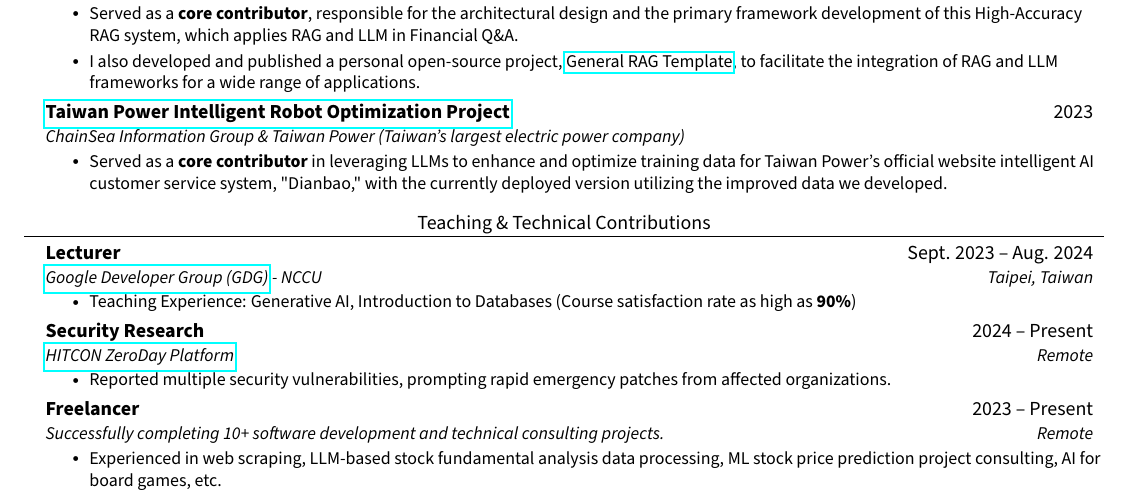
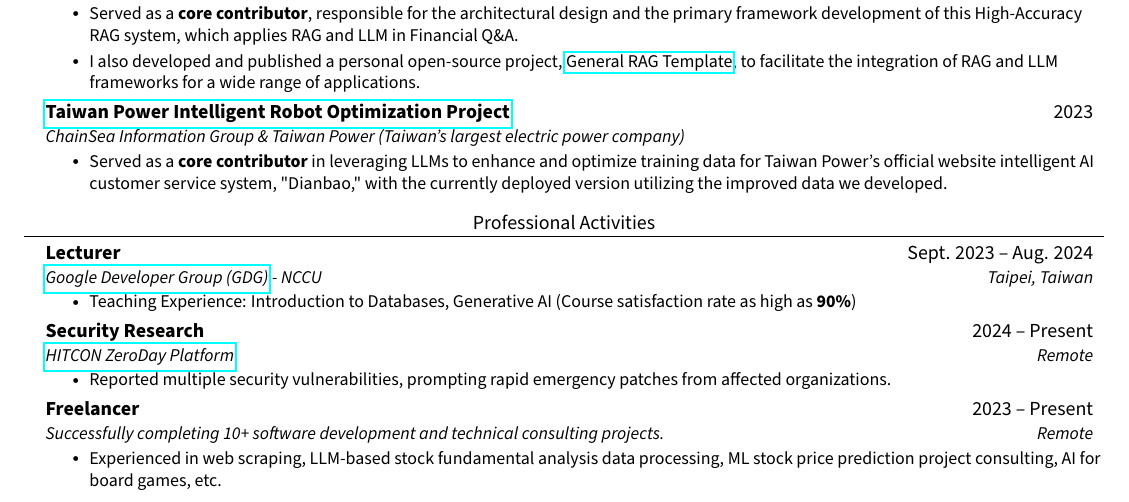
Before and after one commit to JustinHsu1019/JustinHsu1019.github.io, a LaTeX CV (cv/main.tex): part of page 2 of 2, cut so that both start at the same text. Compiled offline with pdfLaTeX.

Commit message:
update cv

```diff
--- a/cv/main.tex
+++ b/cv/main.tex
@@ -236,14 +236,14 @@ Information Retrieval; Natural Language Processing; Large Language Models; Machi
       \resumeItemListEnd
   \resumeSubHeadingListEnd
 
-%-----------TEACHING \& TECHNICAL CONTRIBUTIONS-----------
-\section{Teaching \& Technical Contributions}
+%-----------PROFESSIONAL ACTIVITIES-----------
+\section{Professional Activities}
   \resumeSubHeadingListStart
     \resumeSubheading
     {Lecturer}{Sept. 2023 -- Aug. 2024}
     {\href{https://developers.google.com/community/gdg}{Google Developer Group (GDG)} - NCCU}{Taipei, Taiwan}
     \resumeItemListStart
-      \resumeItem{Teaching Experience: Generative AI, Introduction to Databases (Course satisfaction rate as high as \textbf{90\%})}
+      \resumeItem{Teaching Experience: Introduction to Databases, Generative AI (Course satisfaction rate as high as \textbf{90\%})}
     \resumeItemListEnd
 
     \resumeSubheading
```
Also changed, not shown: cv/CV.pdf.
